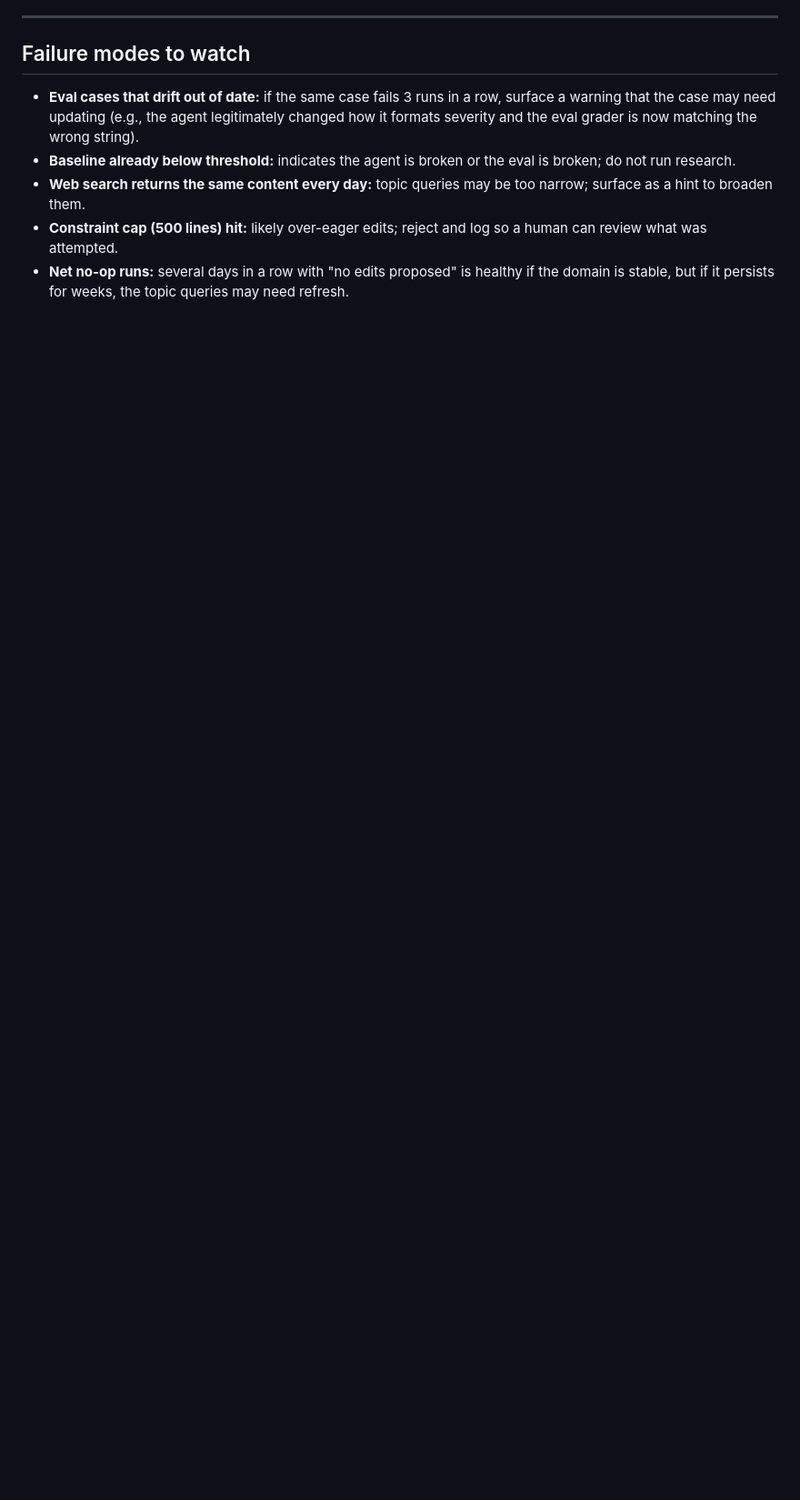
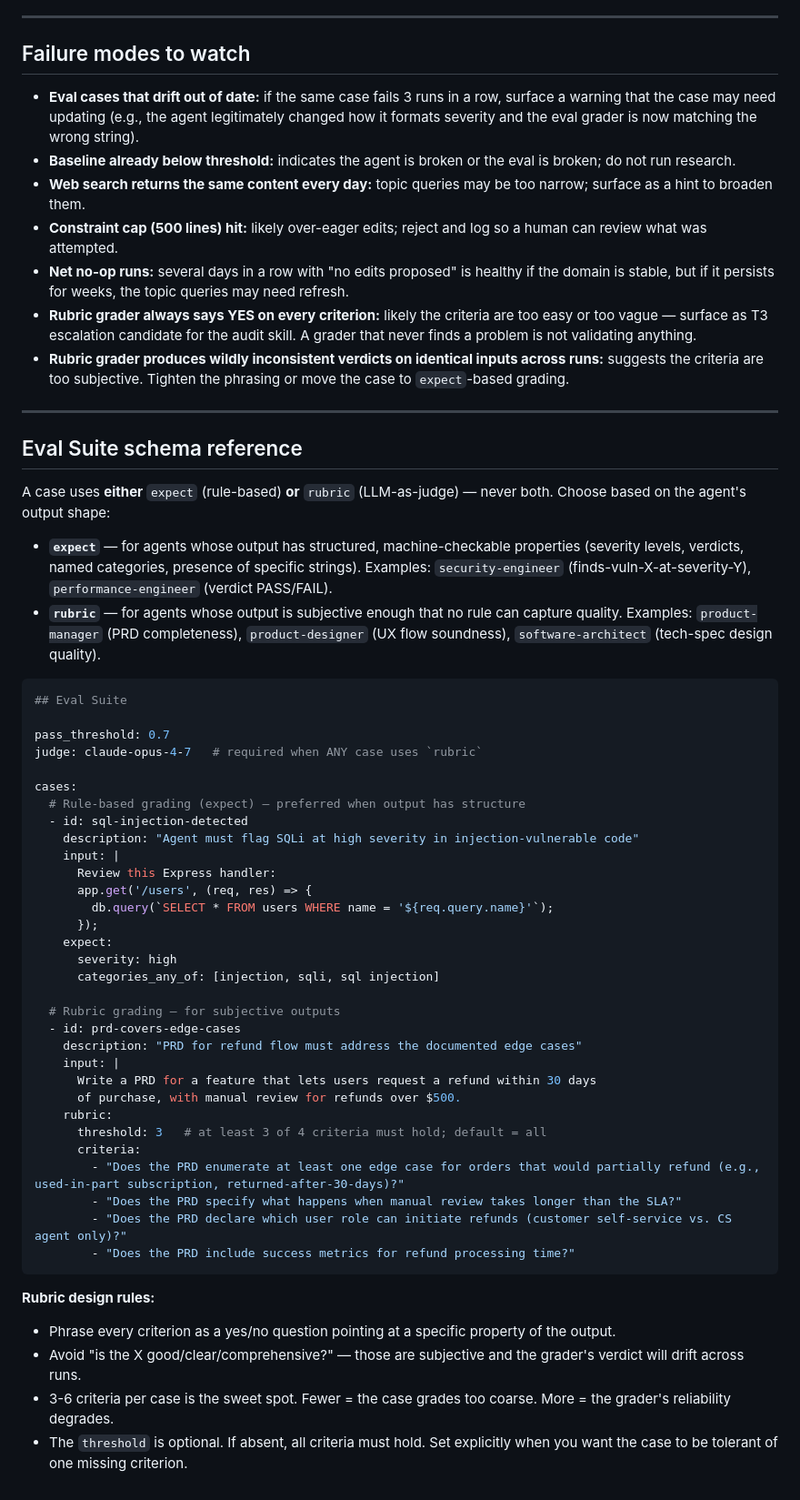
Before and after one commit to carlos-sobral/ai-squad, a Markdown page: skills/auto-research/SKILL.md, the part around one of its changes. Shown at 91% size. Drawn GitHub-style; blank space fills up the shorter version.

Commit message:
sync(auto-research): LLM-as-judge mode (rubric) alongside rule-based expect
Mirrors the global auto-research SKILL.md update.

Adds optional `rubric` grading for subjective-output agents (PRD, UX, tech
spec) alongside the existing `expect` rule-based grading. The grader runs
in a fresh subagent context — no shared context with the doer — so the
agent can't grade itself.

Backwards compatible: existing `expect`-based cases unchanged.

Co-Authored-By: Claude Opus 4.7 (1M context) <noreply@anthropic.com>

````diff
--- a/skills/auto-research/SKILL.md
+++ b/skills/auto-research/SKILL.md
@@ -215,3 +231,54 @@ When invoked with `all`:
 - **Web search returns the same content every day:** topic queries may be too narrow; surface as a hint to broaden them.
 - **Constraint cap (500 lines) hit:** likely over-eager edits; reject and log so a human can review what was attempted.
 - **Net no-op runs:** several days in a row with "no edits proposed" is healthy if the domain is stable, but if it persists for weeks, the topic queries may need refresh.
+- **Rubric grader always says YES on every criterion:** likely the criteria are too easy or too vague — surface as T3 escalation candidate for the audit skill. A grader that never finds a problem is not validating anything.
+- **Rubric grader produces wildly inconsistent verdicts on identical inputs across runs:** suggests the criteria are too subjective. Tighten the phrasing or move the case to `expect`-based grading.
+
+---
+
+## Eval Suite schema reference
+
+A case uses **either** `expect` (rule-based) **or** `rubric` (LLM-as-judge) — never both. Choose based on the agent's output shape:
+
+- **`expect`** — for agents whose output has structured, machine-checkable properties (severity levels, verdicts, named categories, presence of specific strings). Examples: `security-engineer` (finds-vuln-X-at-severity-Y), `performance-engineer` (verdict PASS/FAIL).
+- **`rubric`** — for agents whose output is subjective enough that no rule can capture quality. Examples: `product-manager` (PRD completeness), `product-designer` (UX flow soundness), `software-architect` (tech-spec design quality).
+
+```yaml
+## Eval Suite
+
+pass_threshold: 0.7
+judge: claude-opus-4-7   # required when ANY case uses `rubric`
+
+cases:
+  # Rule-based grading (expect) — preferred when output has structure
+  - id: sql-injection-detected
+    description: "Agent must flag SQLi at high severity in injection-vulnerable code"
+    input: |
+      Review this Express handler:
+      app.get('/users', (req, res) => {
+        db.query(`SELECT * FROM users WHERE name = '${req.query.name}'`);
+      });
+    expect:
+      severity: high
+      categories_any_of: [injection, sqli, sql injection]
+
+  # Rubric grading — for subjective outputs
+  - id: prd-covers-edge-cases
+    description: "PRD for refund flow must address the documented edge cases"
+    input: |
+      Write a PRD for a feature that lets users request a refund within 30 days
+      of purchase, with manual review for refunds over $500.
+    rubric:
+      threshold: 3   # at least 3 of 4 criteria must hold; default = all
+      criteria:
+        - "Does the PRD enumerate at least one edge case for orders that would partially refund (e.g., used-in-part subscription, returned-after-30-days)?"
+        - "Does the PRD specify what happens when manual review takes longer than the SLA?"
+        - "Does the PRD declare which user role can initiate refunds (customer self-service vs. CS agent only)?"
+        - "Does the PRD include success metrics for refund processing time?"
+```
+
+**Rubric design rules:**
+- Phrase every criterion as a yes/no question pointing at a specific property of the output.
+- Avoid "is the X good/clear/comprehensive?" — those are subjective and the grader's verdict will drift across runs.
+- 3-6 criteria per case is the sweet spot. Fewer = the case grades too coarse. More = the grader's reliability degrades.
+- The `threshold` is optional. If absent, all criteria must hold. Set explicitly when you want the case to be tolerant of one missing criterion.
````
Also changed, not shown: other parts of skills/auto-research/SKILL.md (+22 -6 lines).
